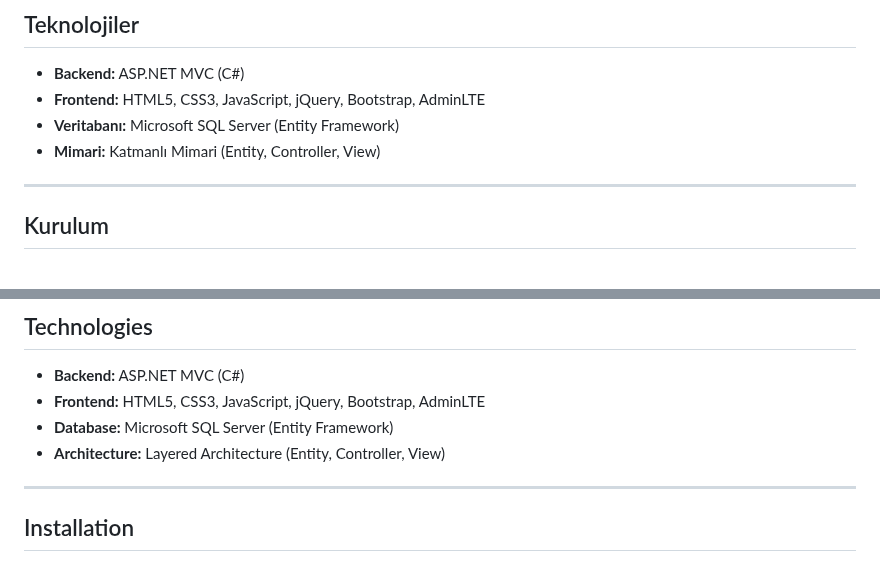
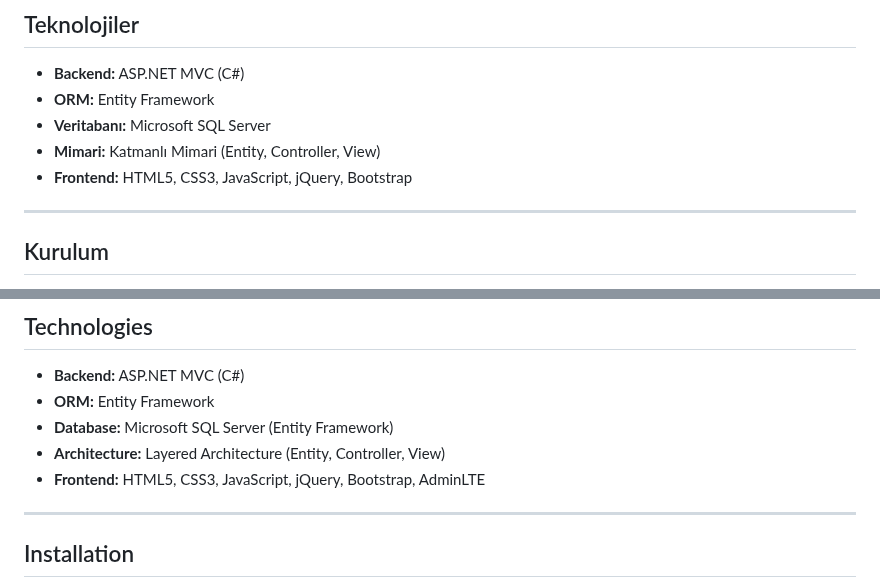
Before and after one commit to bbeyzayildirm/MiniERP, a Markdown page: README.md, 2 parts joined by grey strips. Drawn GitHub-style.

```diff
--- a/README.md
+++ b/README.md
@@ -190,9 +190,11 @@ Bu proje, **Küçük ve Orta Ölçekli İşletmeler** için tasarlanmış, kulla
 ## Teknolojiler
 
 - **Backend:** ASP.NET MVC (C#)
-- **Frontend:** HTML5, CSS3, JavaScript, jQuery, Bootstrap, AdminLTE
-- **Veritabanı:** Microsoft SQL Server (Entity Framework)
+- **ORM:** Entity Framework
+- **Veritabanı:** Microsoft SQL Server
 - **Mimari:** Katmanlı Mimari (Entity, Controller, View)
+- **Frontend:** HTML5, CSS3, JavaScript, jQuery, Bootstrap
+
 
 ---
 
@@ -416,9 +418,10 @@ The system is developed with a modern and responsive interface using the **Admin
 ## Technologies
 
 - **Backend:** ASP.NET MVC (C#)
-- **Frontend:** HTML5, CSS3, JavaScript, jQuery, Bootstrap, AdminLTE
+- **ORM:** Entity Framework
 - **Database:** Microsoft SQL Server (Entity Framework)
 - **Architecture:** Layered Architecture (Entity, Controller, View)
+- **Frontend:** HTML5, CSS3, JavaScript, jQuery, Bootstrap, AdminLTE
 
 ---
 
```
